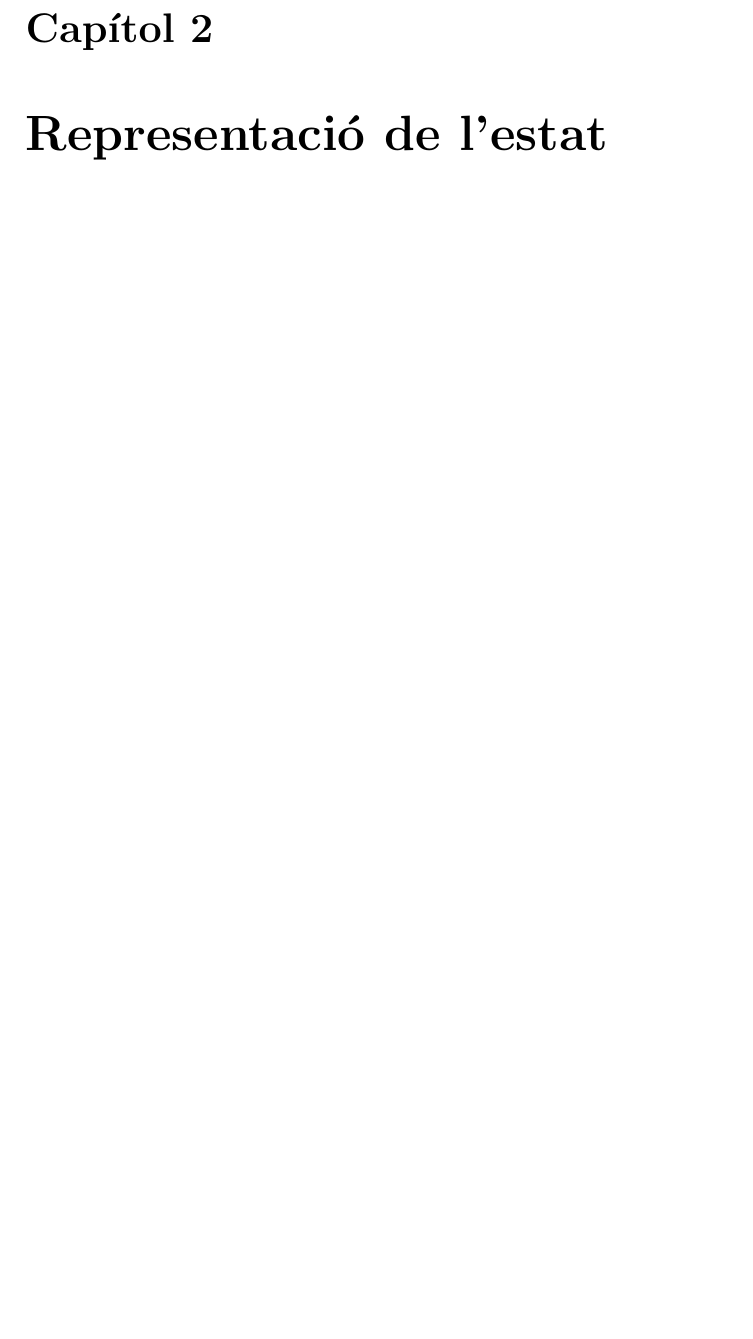
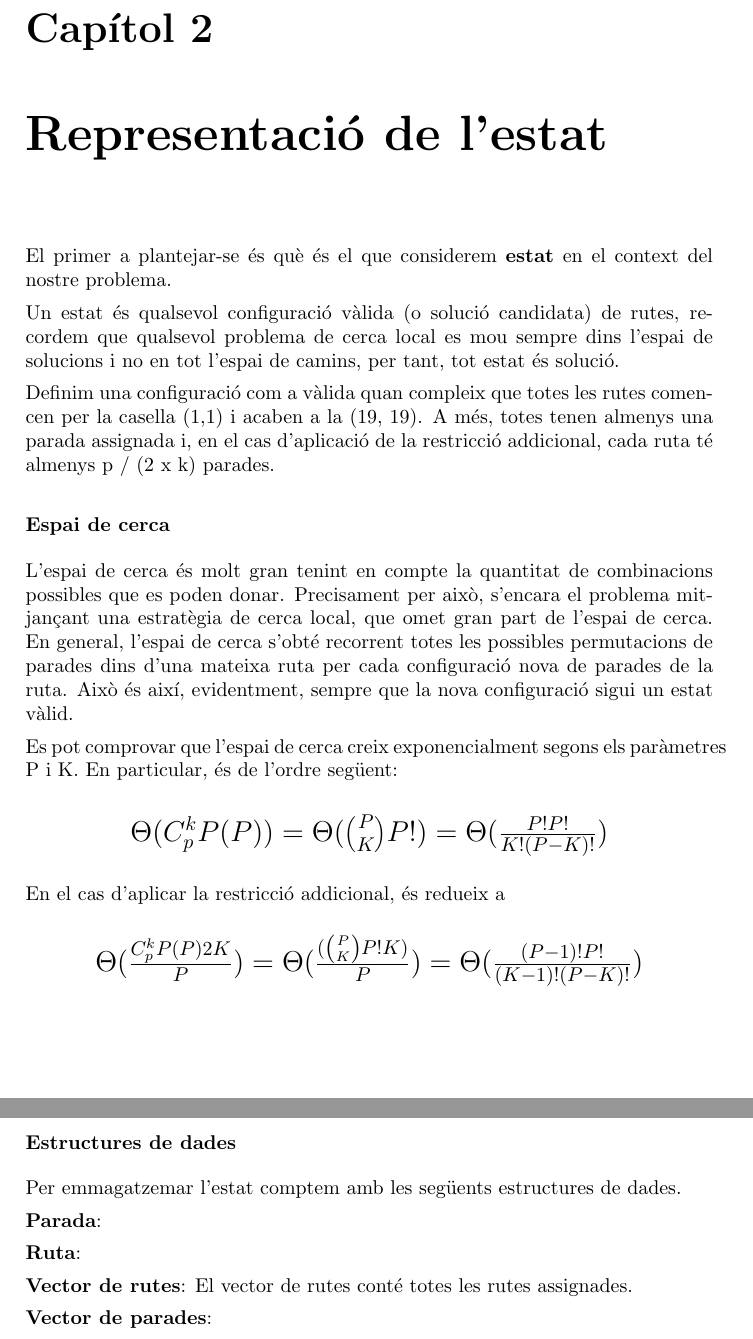
Before and after one commit to jrom/IA, a LaTeX document (doc/document.tex, which reads doc/representacio.tex): part of page 4 of 9 before the commit and two parts of pages 4 and 5 of 10 after it, the two joined at a grey line, cut so that both start at the same text, the shorter picture padded with empty space. Compiled offline with pdfLaTeX.

Commit message:
introduccio representacio

```diff
--- a/doc/representacio.tex
+++ b/doc/representacio.tex
@@ -1 +1,36 @@
-Lorem ipsum dolor sit amet, consectetur adipisicing elit, sed do eiusmod tempor incididunt ut labore et dolore magna aliqua. Ut enim ad minim veniam, quis nostrud exercitation ullamco laboris nisi ut aliquip ex ea commodo consequat. Duis aute irure dolor in reprehenderit in voluptate velit esse cillum dolore eu fugiat nulla pariatur. Excepteur sint occaecat cupidatat non proident, sunt in culpa qui officia deserunt mollit anim id est laborum.
+%!TEX root = document.tex
+
+El primer a plantejar-se és què és el que considerem \textbf{estat} en el context del nostre problema.
+
+Un estat és qualsevol configuració vàlida (o solució candidata) de rutes, recordem que qualsevol problema de cerca local es mou sempre dins l'espai de solucions i no en tot l'espai de camins, per tant, tot estat és solució.
+
+Definim una configuració com a vàlida quan compleix que totes les rutes comencen per la casella (1,1) i acaben a la (19, 19). A més, totes tenen almenys una parada assignada i, en el cas d'aplicació de la restricció addicional, cada ruta té almenys p / (2 x k) parades.
+
+\subsubsection{Espai de cerca}
+
+L'espai de cerca és molt gran tenint en compte la quantitat de combinacions possibles que es poden donar. Precisament per això, s'encara el problema mitjançant una estratègia de cerca local, que omet gran part de l'espai de cerca. En general, l'espai de cerca s'obté recorrent totes les possibles permutacions de parades dins d'una mateixa ruta per cada configuració nova de parades de la ruta. Això és així, evidentment, sempre que la nova configuració sigui un estat vàlid.
+
+Es pot comprovar que l'espai de cerca creix exponencialment segons els paràmetres P i K. En particular, és de l'ordre següent:
+
+\begin{center}
+\Large{$\Theta(C_{p}^{k} P(P)) = \Theta({P \choose K} P!) = \Theta(\frac{P!P!}{K!(P-K)!}) $}
+\end{center}
+
+
+En el cas d'aplicar la restricció addicional, és redueix a
+
+\begin{center}
+\Large{$\Theta(\frac{C_{p}^{k} P(P) 2K}{P}) = \Theta(\frac{({P \choose K} P!K)}{P}) = \Theta(\frac{(P-1)!P!}{(K-1)!(P-K)!})$ }
+\end{center}
+
+\subsubsection{Estructures de dades}
+
+Per emmagatzemar l'estat comptem amb les següents estructures de dades.
+
+\textbf{Parada}:
+
+\textbf{Ruta}:
+
+\textbf{Vector de rutes}: El vector de rutes conté totes les rutes assignades.
+
+\textbf{Vector de parades}:
```
Also changed, not shown: doc/introduccio.tex (+26 -16 lines), doc/solinicial.tex (+9 -0 lines), doc/cerca.txt (line endings or trailing spaces).
